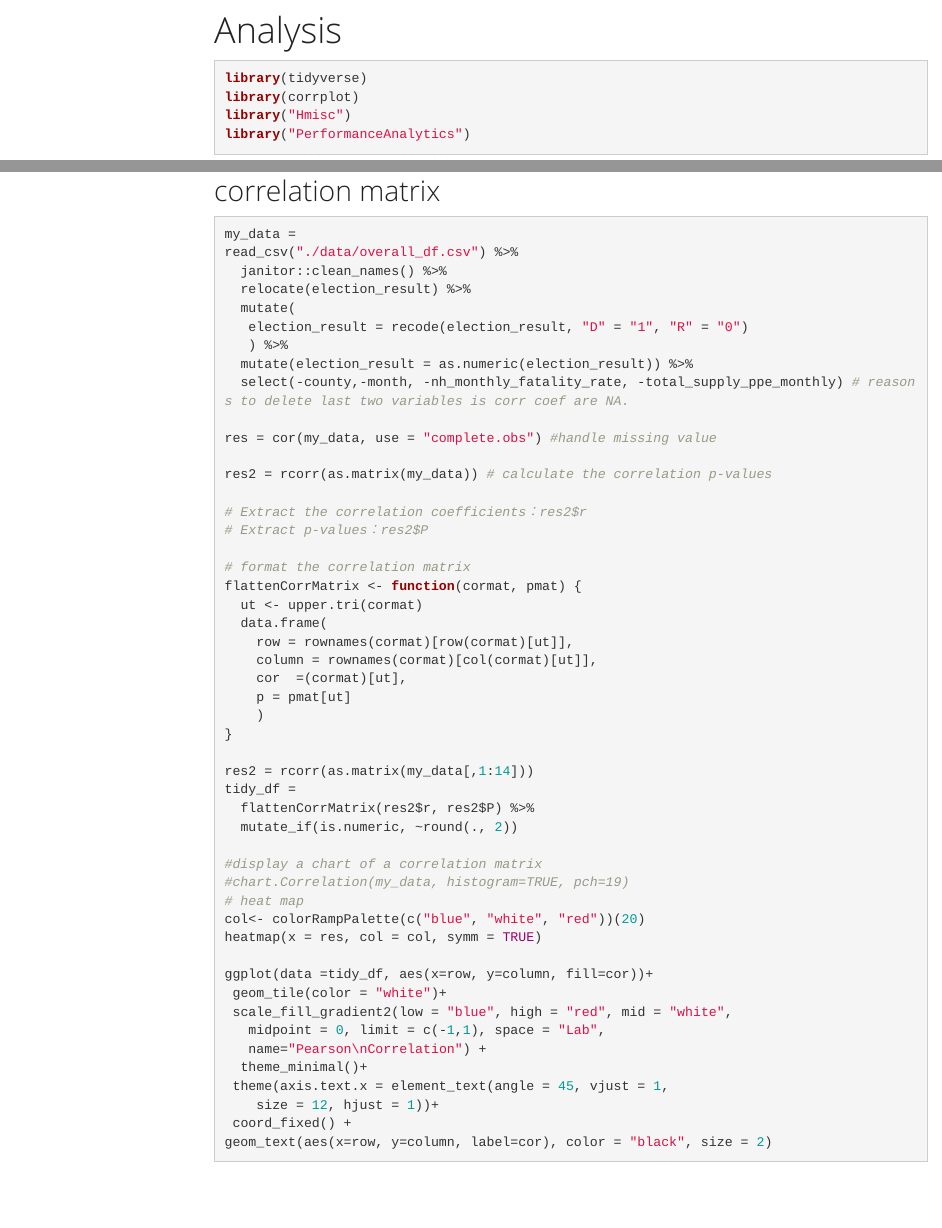
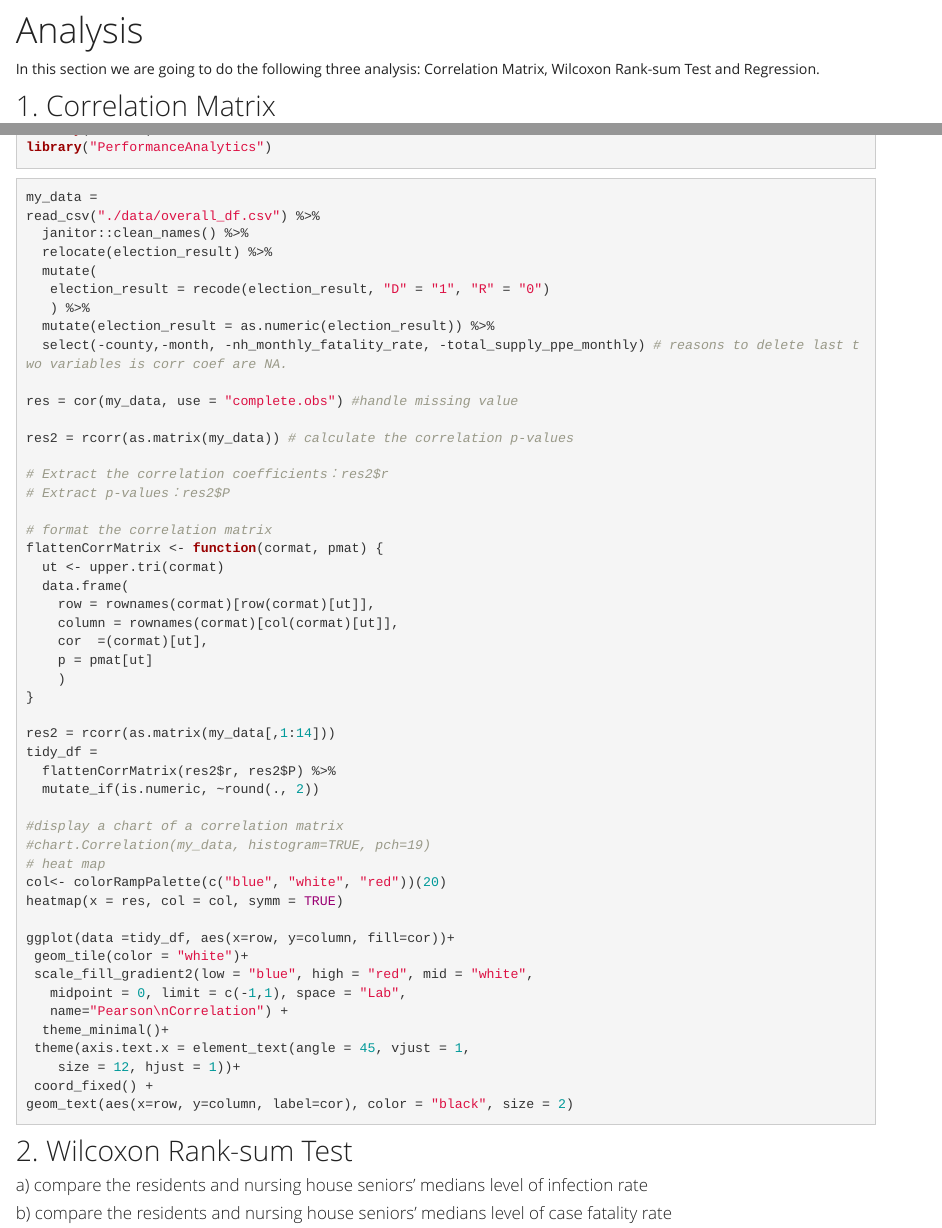
Before and after one commit to anna0609/final_project, an R Markdown document (analysis.Rmd): the page in a window 1100 px wide, from 70 px down, and a second part further down, joined at a grey line. Rendered offline with R 4.5, knitr and Pandoc, with nearby package versions; the code chunks are not run, so their results and figures are left out; menus at the side of the page are left out.

Commit message:
update analysis

````diff
--- a/analysis.Rmd
+++ b/analysis.Rmd
@@ -2,9 +2,10 @@
 title: "Analysis"
 output: html_document
 code_folding: hide
-toc: true
-toc_float: true
 ---
+In this section we are going to do the following three analysis: Correlation Matrix, Wilcoxon Rank-sum Test and Regression.
+
+## 1. Correlation Matrix
 
 ```{r, message=FALSE}
 library(tidyverse)
@@ -12,9 +13,6 @@ library(corrplot)
 library("Hmisc")
 library("PerformanceAnalytics")
 ```
-
-## correlation matrix
-
 ```{r, message=FALSE}
 my_data =
 read_csv("./data/overall_df.csv") %>%
@@ -66,3 +64,8 @@ ggplot(data =tidy_df, aes(x=row, y=column, fill=cor))+
  coord_fixed() +
 geom_text(aes(x=row, y=column, label=cor), color = "black", size = 2)
 ```
+
+## 2. Wilcoxon Rank-sum Test
+
+#### a) compare the residents and nursing house seniors’ medians level of infection rate
+#### b) compare the residents and nursing house seniors’ medians level of case fatality rate
````
Also changed, not shown: analysis.html.
